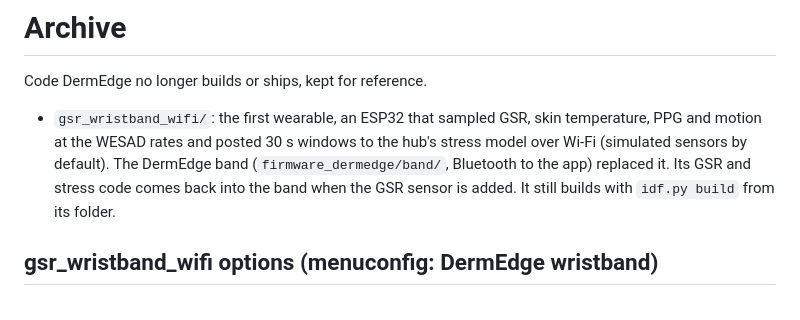
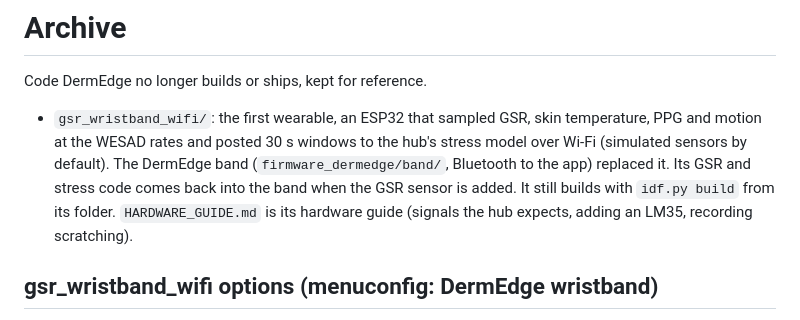
Before and after one commit to Lilac-dot/DermEdge, a Markdown page: archive/README.md, the part around the change. GitHub-like rendering.

```diff
--- a/archive/README.md
+++ b/archive/README.md
@@ -6,7 +6,8 @@ Code DermEdge no longer builds or ships, kept for reference.
   and motion at the WESAD rates and posted 30 s windows to the hub's stress model over Wi-Fi
   (simulated sensors by default). The DermEdge band (`firmware_dermedge/band/`, Bluetooth to the
   app) replaced it. Its GSR and stress code comes back into the band when the GSR sensor is
-  added. It still builds with `idf.py build` from its folder.
+  added. It still builds with `idf.py build` from its folder. `HARDWARE_GUIDE.md` is its hardware
+  guide (signals the hub expects, adding an LM35, recording scratching).
 
 ## gsr_wristband_wifi options (menuconfig: DermEdge wristband)
 - **GSR source**: simulated, or a Grove GSR module on ADC1 channel 6 (GPIO34).
```
Also changed, not shown: archive/gsr_wristband_wifi/HARDWARE_GUIDE.md (added, +199 -0 lines), docs/HARDWARE_PLAN.md (added, +153 -0 lines), docs/architecture/0_full_system.png (added), docs/architecture/1_stage1_clip_rash.png (added), docs/architecture/2_stage2_resnet_gradcam.png (added), docs/architecture/3_stage3_severity.png (added), docs/architecture/4_wearable_flare_risk.png (added), docs/architecture/5_esp32_on_device.png (added).
